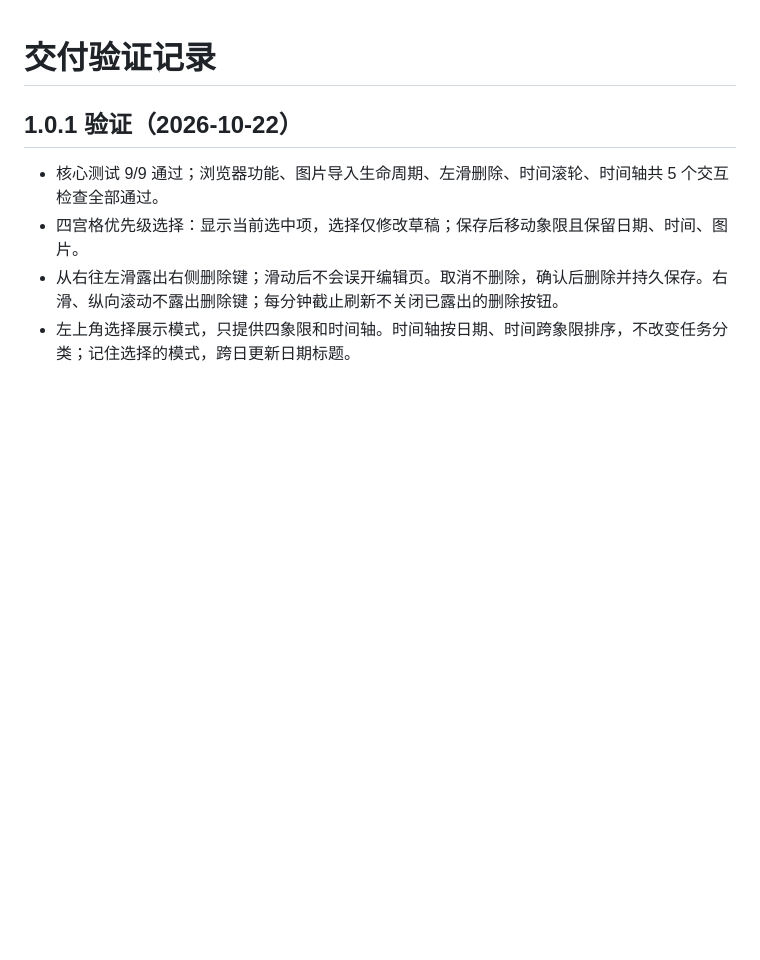
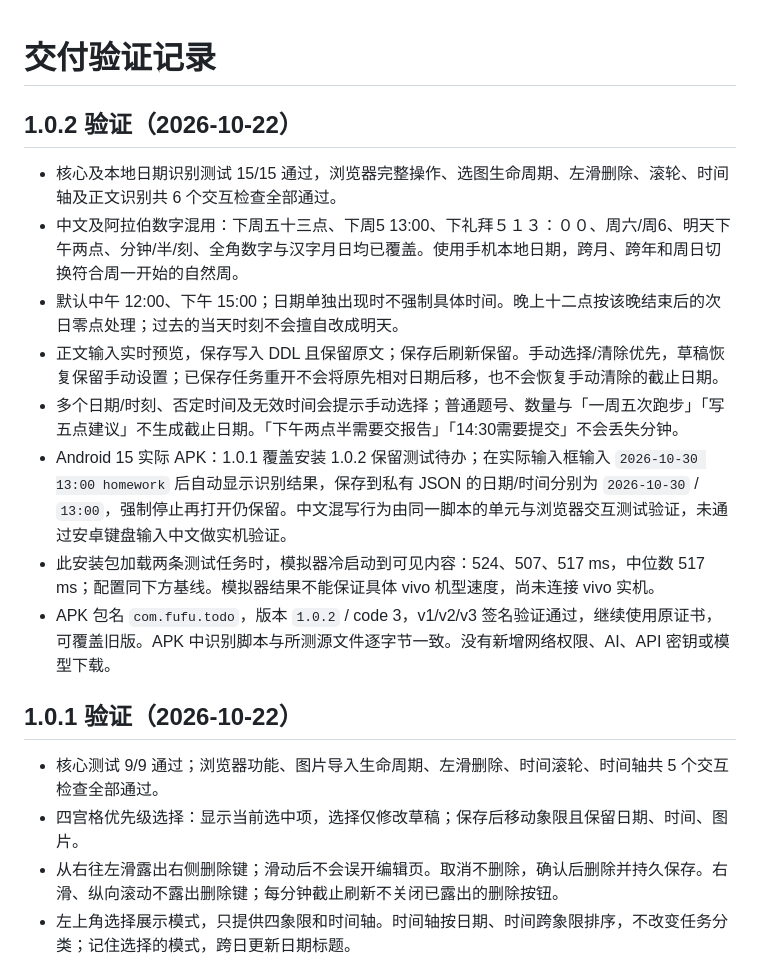
Before and after one commit to Tabassa/fufu-list, a Markdown page: VALIDATION.md, the part around the change. Rendered like a GitHub page; blank space fills up the shorter version.

```diff
--- a/VALIDATION.md
+++ b/VALIDATION.md
@@ -1,4 +1,15 @@
 # 交付验证记录
+
+## 1.0.2 验证（2026-10-22）
+
+- 核心及本地日期识别测试 15/15 通过，浏览器完整操作、选图生命周期、左滑删除、滚轮、时间轴及正文识别共 6 个交互检查全部通过。
+- 中文及阿拉伯数字混用：下周五十三点、下周5 13:00、下礼拜５１３：００、周六/周6、明天下午两点、分钟/半/刻、全角数字与汉字月日均已覆盖。使用手机本地日期，跨月、跨年和周日切换符合周一开始的自然周。
+- 默认中午 12:00、下午 15:00；日期单独出现时不强制具体时间。晚上十二点按该晚结束后的次日零点处理；过去的当天时刻不会擅自改成明天。
+- 正文输入实时预览，保存写入 DDL 且保留原文；保存后刷新保留。手动选择/清除优先，草稿恢复保留手动设置；已保存任务重开不会将原先相对日期后移，也不会恢复手动清除的截止日期。
+- 多个日期/时刻、否定时间及无效时间会提示手动选择；普通题号、数量与「一周五次跑步」「写五点建议」不生成截止日期。「下午两点半需要交报告」「14:30需要提交」不会丢失分钟。
+- Android 15 实际 APK：1.0.1 覆盖安装 1.0.2 保留测试待办；在实际输入框输入 `2026-10-30 13:00 homework` 后自动显示识别结果，保存到私有 JSON 的日期/时间分别为 `2026-10-30` / `13:00`，强制停止再打开仍保留。中文混写行为由同一脚本的单元与浏览器交互测试验证，未通过安卓键盘输入中文做实机验证。
+- 此安装包加载两条测试任务时，模拟器冷启动到可见内容：524、507、517 ms，中位数 517 ms；配置同下方基线。模拟器结果不能保证具体 vivo 机型速度，尚未连接 vivo 实机。
+- APK 包名 `com.fufu.todo`，版本 `1.0.2` / code 3，v1/v2/v3 签名验证通过，继续使用原证书，可覆盖旧版。APK 中识别脚本与所测源文件逐字节一致。没有新增网络权限、AI、API 密钥或模型下载。
 
 ## 1.0.1 验证（2026-10-22）
 
```
Also changed, not shown: README.md (+31 -7 lines), docs/deadline-recognition.png (added), 9 other files.
